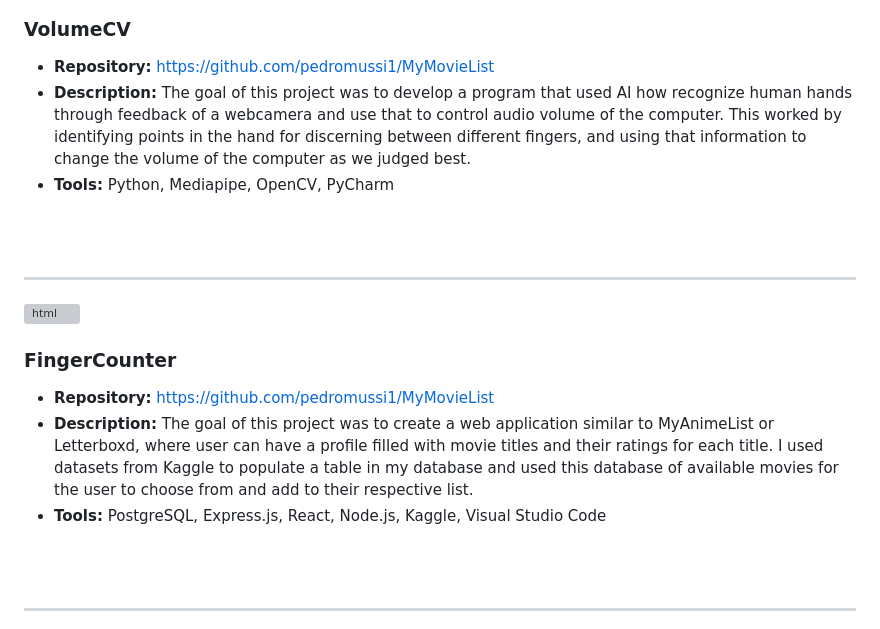
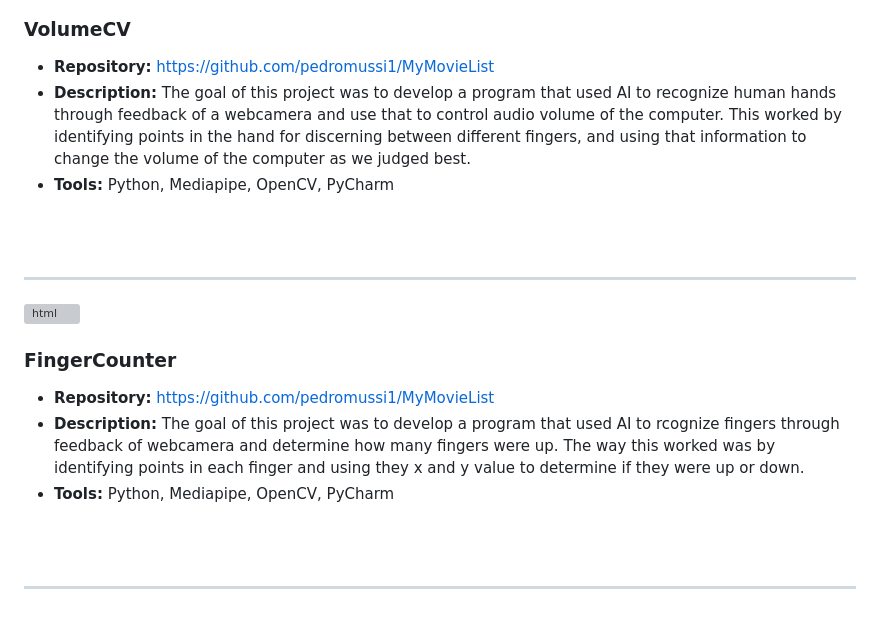
Before and after one commit to pedromussi1/pedromussi1.github.io, a Markdown page: README.md, the part around the change. Rendered like a GitHub page; grey boxes are pictures that could not be loaded.

```diff
--- a/README.md
+++ b/README.md
@@ -27,7 +27,7 @@ _Email: pedrorodriguesmussi@gmail.com_
 
 ### VolumeCV
   * **Repository:**  https://github.com/pedromussi1/MyMovieList
-  * **Description:** The goal of this project was to develop a program that used AI how recognize human hands through feedback of a webcamera and use that to control audio volume of the computer. This worked by identifying points in the hand for discerning between different fingers, and using that information to change the volume of the computer as we judged best.
+  * **Description:** The goal of this project was to develop a program that used AI to recognize human hands through feedback of a webcamera and use that to control audio volume of the computer. This worked by identifying points in the hand for discerning between different fingers, and using that information to change the volume of the computer as we judged best.
   * **Tools:**  Python, Mediapipe, OpenCV, PyCharm
 
 </div>
@@ -42,12 +42,8 @@ _Email: pedrorodriguesmussi@gmail.com_
 
 ### FingerCounter
   * **Repository:**  https://github.com/pedromussi1/MyMovieList
-  * **Description:** The goal of this project was to create a web application
-    similar to MyAnimeList or Letterboxd, where user can have a profile filled
-    with movie titles and their ratings for each title. I used datasets from
-    Kaggle to populate a table in my database and used this database of
-    available movies for the user to choose from and add to their respective list.
-  * **Tools:**  PostgreSQL, Express.js, React, Node.js, Kaggle, Visual Studio Code
+  * **Description:** The goal of this project was to develop a program that used AI to rcognize fingers through feedback of webcamera and determine how many fingers were up. The way this worked was by identifying points in each finger and using they x and y value to determine if they were up or down.
+  * **Tools:**  Python, Mediapipe, OpenCV, PyCharm
 
 </div>
 <br>
```
